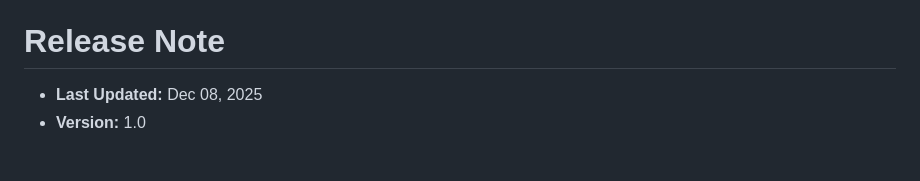
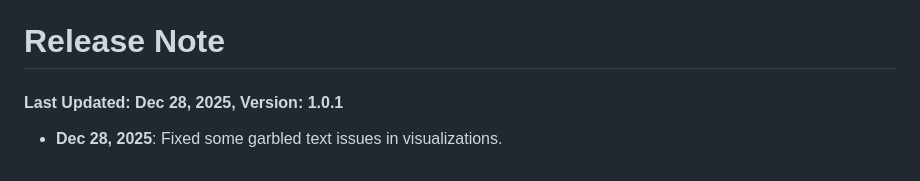
Before and after one commit to Bowen999/lipid-plus-docs, a Markdown page: TUTORIAL.md, the part around one of its changes. GitHub-like rendering.

```diff
--- a/TUTORIAL.md
+++ b/TUTORIAL.md
@@ -546,5 +546,6 @@ For metabolite MS databases (GNPS, MassBank, MoNA, MassSpecGym), spectra were fi
 
 
 # Release Note
-* **Last Updated:** Dec 08, 2025
-* **Version:** 1.0
+#### Last Updated: Dec 28, 2025, Version: 1.0.1
+
+* **Dec 28, 2025**: Fixed some garbled text issues in visualizations.
```
Also changed, not shown: other parts of TUTORIAL.md (+1 -1 lines).
